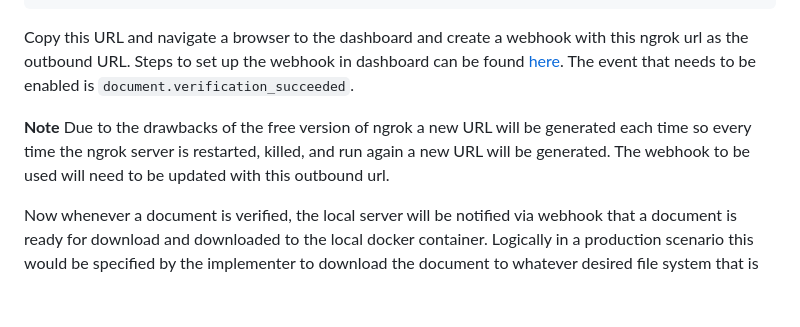
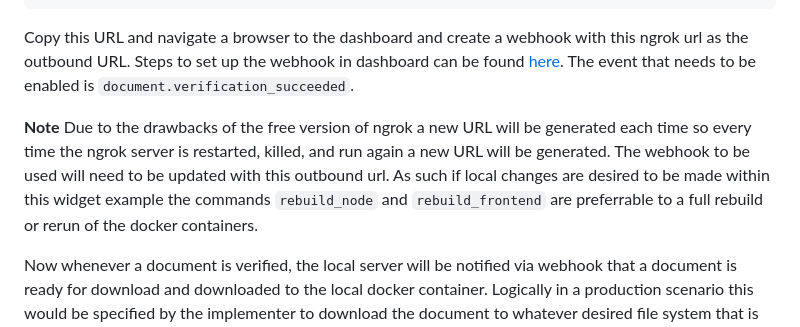
Before and after one commit to Ocrolus/widget-quickstart, a Markdown page: README.md, the part around the change. GitHub-like rendering; blank space fills up the shorter version.

Commit message:
chore: clarification of make commands

```diff
--- a/README.md
+++ b/README.md
@@ -227,6 +227,6 @@ widget-quickstart-ngrok-1     | t=2023-06-22T17:07:21+0000 lvl=info msg="started
 Copy this URL and navigate a browser to the dashboard and create a webhook with this ngrok url as the outbound URL. Steps to set up the webhook in dashboard can be found [here](https://docs.ocrolus.com/docs/configure-and-manage). The event that needs to be enabled is `document.verification_succeeded`.
 
 **Note**
-Due to the drawbacks of the free version of ngrok a new URL will be generated each time so every time the ngrok server is restarted, killed, and run again a new URL will be generated. The webhook to be used will need to be updated with this outbound url.
+Due to the drawbacks of the free version of ngrok a new URL will be generated each time so every time the ngrok server is restarted, killed, and run again a new URL will be generated. The webhook to be used will need to be updated with this outbound url. As such if local changes are desired to be made within this widget example the commands `rebuild_node` and `rebuild_frontend` are preferrable to a full rebuild or rerun of the docker containers.
 
 Now whenever a document is verified, the local server will be notified via webhook that a document is ready for download and downloaded to the local docker container. Logically in a production scenario this would be specified by the implementer to download the document to whatever desired file system that is specified.
```
